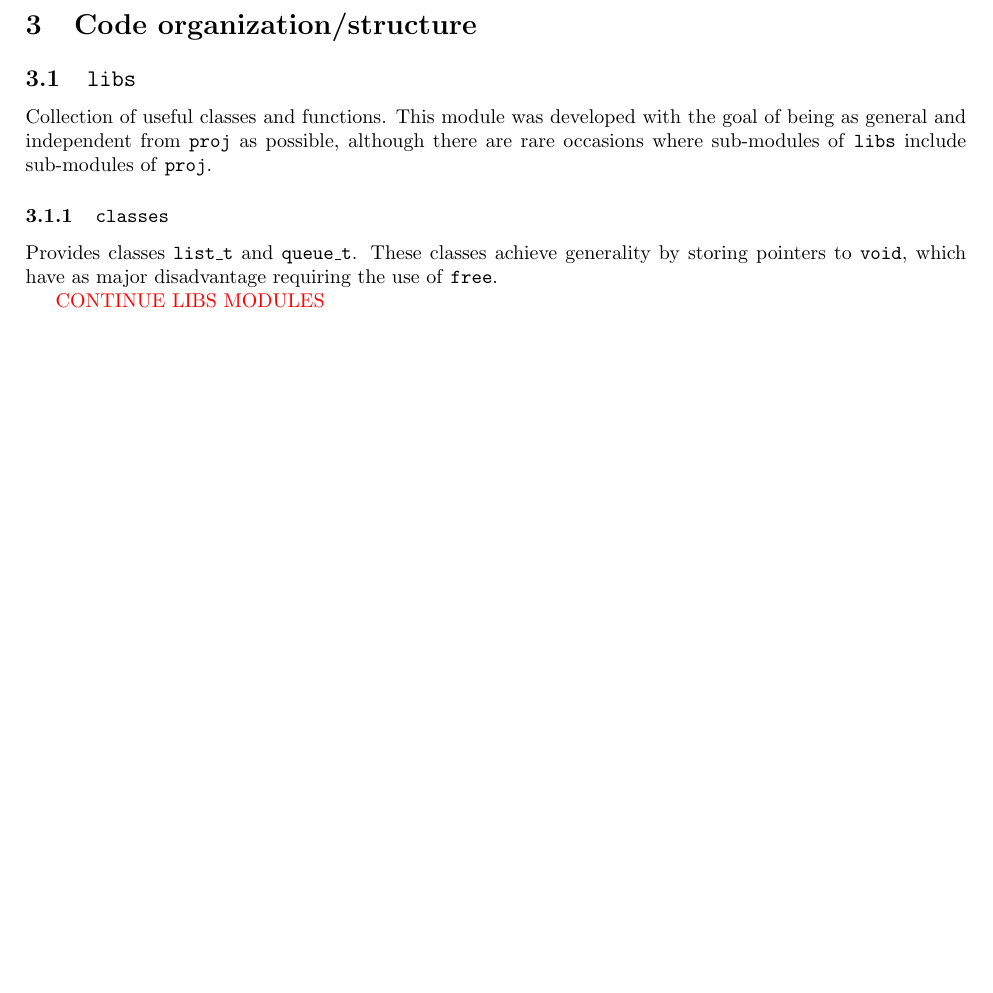
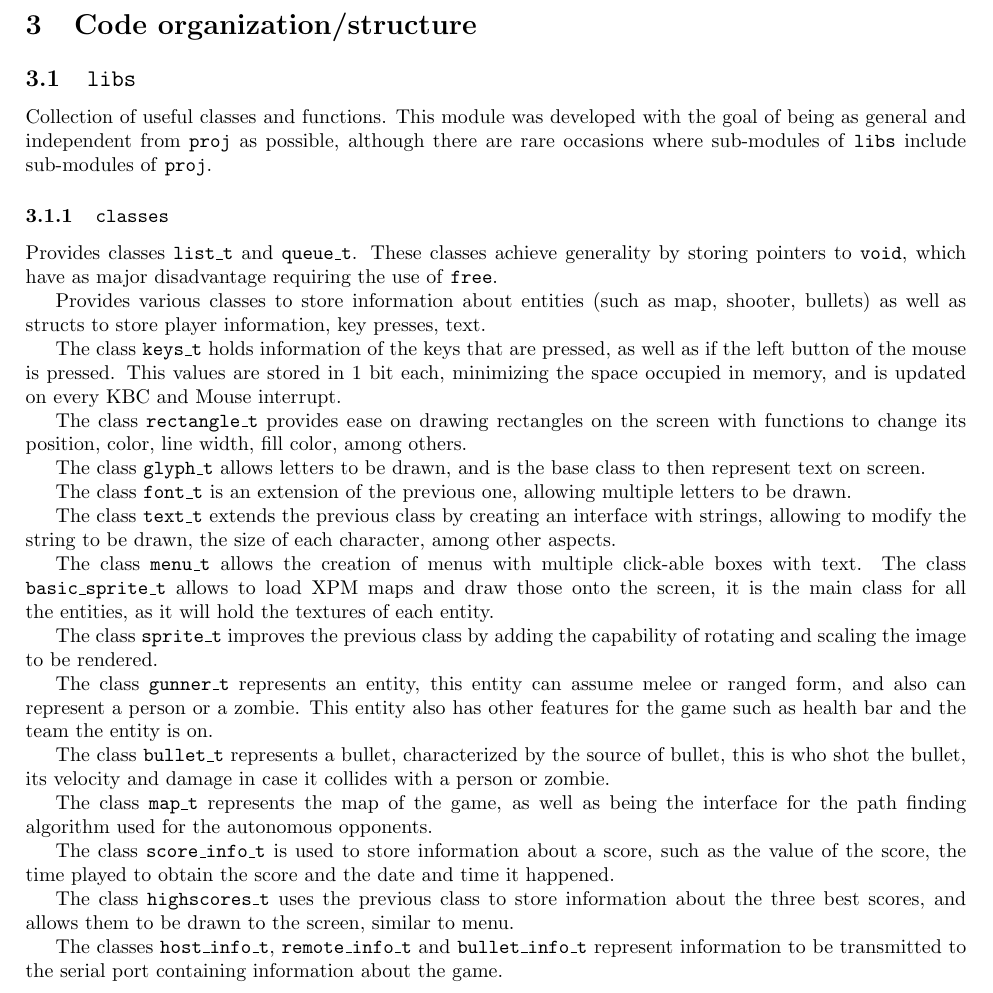
Before and after one commit to dmfrodrigues/feup-lcom, a LaTeX document (proj/doc/report/report.tex): part of page 12 of 13 before the commit and part of page 12 of 14 after it, cut so that both start at the same text, the shorter picture padded with empty space. Compiled offline with pdfLaTeX.

Commit message:
classes report

```diff
--- a/proj/doc/report/report.tex
+++ b/proj/doc/report/report.tex
@@ -231,7 +231,23 @@ In multiplayer mode, data is transferred from host to remote at a frequency of 6
 Collection of useful classes and functions. This module was developed with the goal of being as general and independent from \texttt{proj} as possible, although there are rare occasions where sub-modules of \texttt{libs} include sub-modules of \texttt{proj}.
 \subsubsection{\texttt{classes}}
 Provides classes \texttt{list\_t} and \texttt{queue\_t}. These classes achieve generality by storing pointers to \texttt{void}, which have as major disadvantage requiring the use of \texttt{free}. \par
-\textcolor{red}{CONTINUE LIBS MODULES}
+Provides various classes to store information about entities (such as map, shooter, bullets)
+as well as structs to store player information, key presses, text.\par
+The class \texttt{keys\_t} holds information of the keys that are pressed, as well as if the left button of the mouse is pressed. This values are stored in 1 bit each, minimizing the space occupied in memory, and is updated on every KBC and Mouse interrupt.\par
+The class \texttt{rectangle\_t}	provides ease on drawing rectangles on the screen with functions to change its position, color, line width, fill color, among others.\par
+The class \texttt{glyph\_t} allows letters to be drawn, and is the base class to then represent text on screen.\par
+The class \texttt{font\_t} is an extension of the previous one, allowing multiple letters to be drawn.\par
+The class \texttt{text\_t} extends the previous class by creating an interface with strings, allowing to modify the string to be drawn, the size of each character, among other aspects.\par
+The class \texttt{menu\_t} allows the creation of menus with multiple click-able boxes with text.
+The class \texttt{basic\_sprite\_t} allows to load XPM maps and draw those onto the screen, it is the main class for all the entities, as it will hold the textures of each entity.\par
+The class \texttt{sprite\_t} improves the previous class by adding the capability of rotating and scaling the image to be rendered.\par
+The class \texttt{gunner\_t} represents an entity, this entity can assume melee or ranged form, and also can represent a person or a zombie. This entity also has other features for the game such as health bar and the team the entity is on.\par
+The class \texttt{bullet\_t} represents a bullet, characterized by the source of bullet, this is who shot the bullet, its velocity and damage in case it collides with a person or zombie.\par
+The class \texttt{map\_t} represents the map of the game, as well as being the interface for the path finding algorithm used for the autonomous opponents.\par
+The class \texttt{score\_info\_t} is used to store information about a score, such as the value of the score, the time played to obtain the score and the date and time it happened.\par
+The class \texttt{highscores\_t} uses the previous class to store information about the three best scores, and allows them to be drawn to the screen, similar to menu.\par
+The classes \texttt{host\_info\_t}, \texttt{remote\_info\_t} and \texttt{bullet\_info\_t} represent information to be transmitted to the serial port containing information about the game.
+\newpage
 \subsection{\texttt{proj}}
 \textcolor{red}{MAKE PROJ MODULES}
 \section{Implementation details} \label{sec:details}
```
